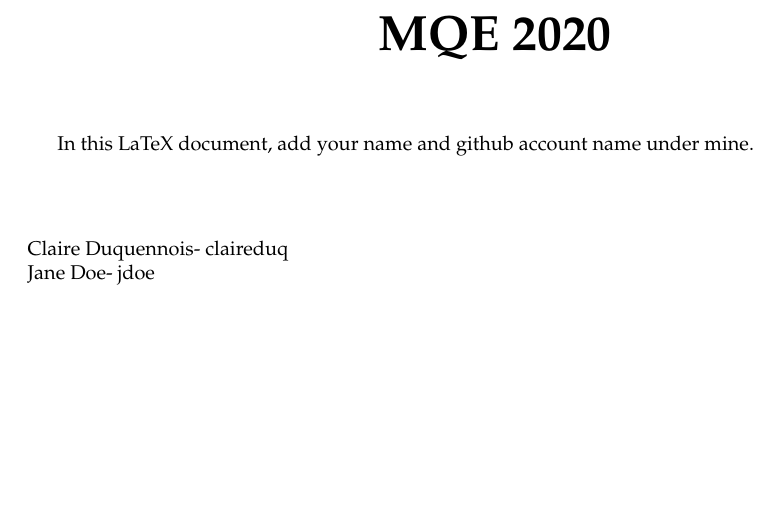
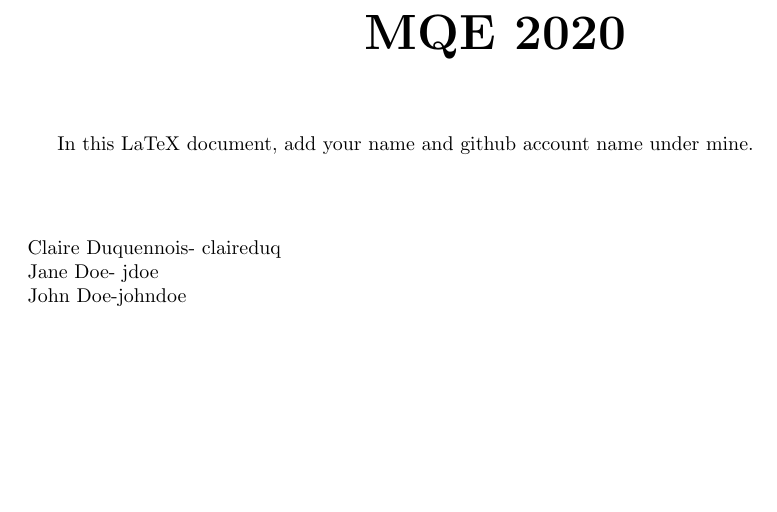
Before and after one commit to studentclaired/testteaching, a LaTeX document (PS1_ptA.tex): part of the page, cut so that both start at the same text. Compiled offline with pdfLaTeX.

Commit message:
my edits and new compilation

```diff
--- a/PS1_ptA.tex
+++ b/PS1_ptA.tex
@@ -1,22 +1,6 @@
 \documentclass[a4paper, 10pt]{article}
 \usepackage[left=2.25cm,right=2.25cm,top=2.25cm,bottom=2.25cm]{geometry}
-\usepackage{mathpazo}
-\usepackage{amsfonts, amssymb, amsmath}
-\usepackage{fancyhdr}
-\usepackage{enumerate}
-\usepackage{graphicx}
-\usepackage{xfrac}
-\usepackage{lscape}
-\usepackage[dvipsnames]{xcolor}
-\usepackage{setspace}
-\usepackage{subfig}
-\usepackage{booktabs}
-\usepackage{blindtext}
-\usepackage{epsfig}
-\usepackage{hyperref}
-\usepackage{booktabs,caption,fixltx2e}
-\usepackage[flushleft]{threeparttable}
-\usepackage{outlines}
+
 
 \begin{document}
 
@@ -28,7 +12,7 @@ In this LaTeX document, add your name and github account name under mine.\\
 \vspace{10mm} %10mm vertical space
 \noindent Claire Duquennois- claireduq\\
 Jane Doe- jdoe\\
-
+John Doe-johndoe
 
 
 
```
Also changed, not shown: PS1_ptA.pdf, 3 other files.
